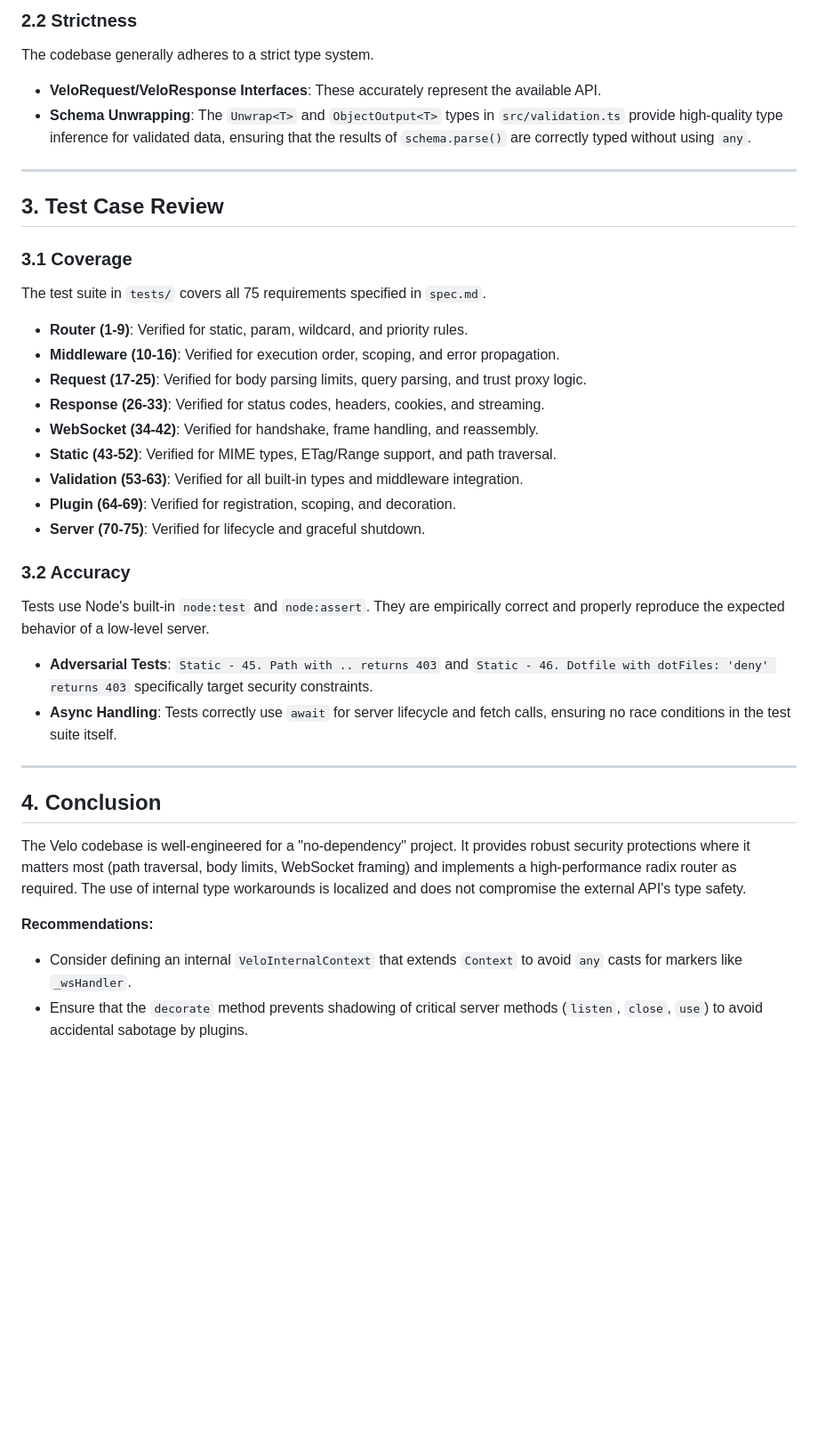
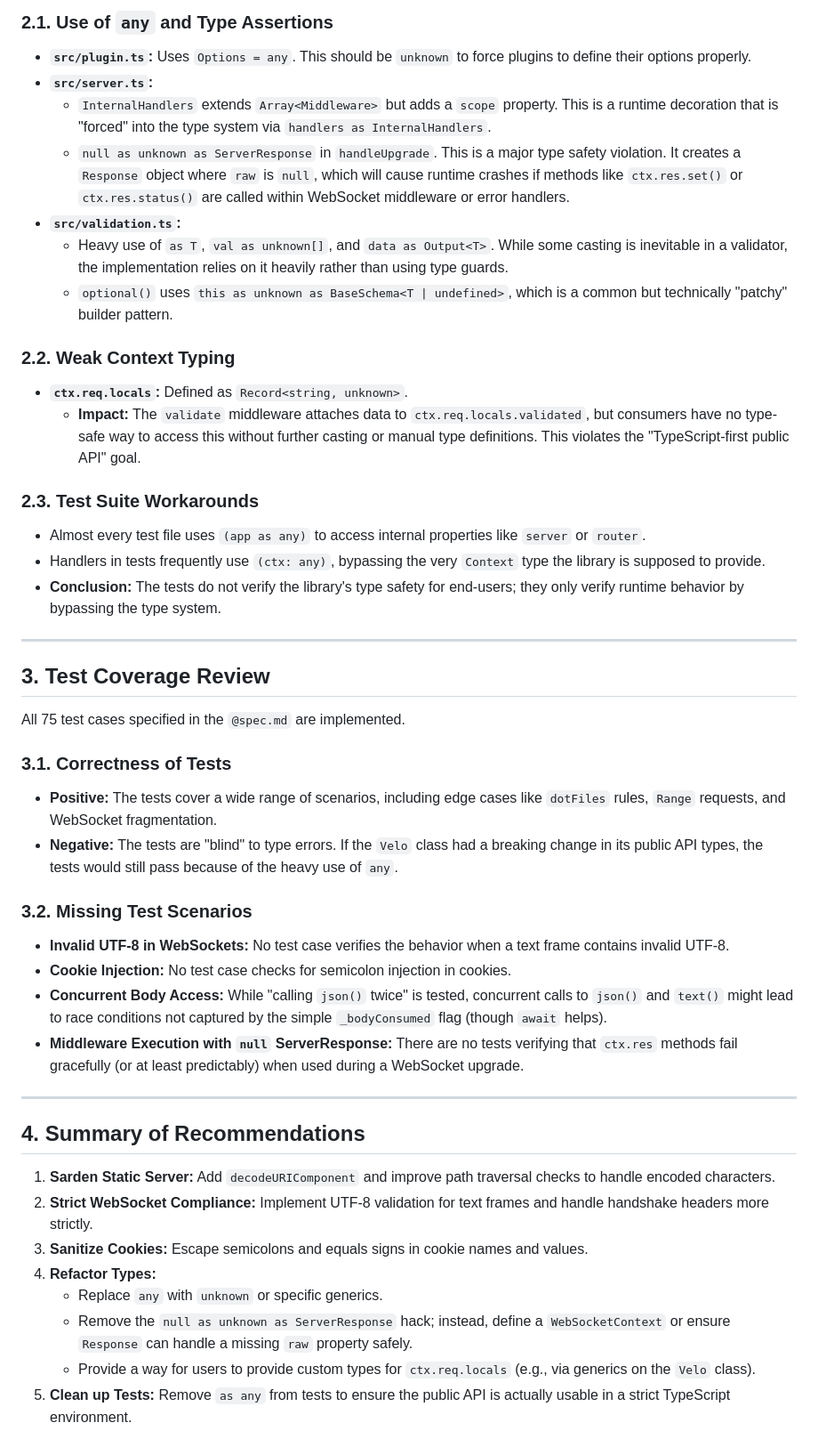
Before and after one commit to mufaddal404/velo, a Markdown page: review.md, the part around one of its changes. Shown at 89% size. Drawn GitHub-style; blank space fills up the shorter version.

Commit message:
review agent's findings

```diff
--- a/review.md
+++ b/review.md
@@ -42,36 +35,47 @@ While the project passes `tsc --noEmit` with zero errors, several internal mecha
 
-### 2.2 Strictness
-The codebase generally adheres to a strict type system.
-- **VeloRequest/VeloResponse Interfaces**: These accurately represent the available API.
-- **Schema Unwrapping**: The `Unwrap<T>` and `ObjectOutput<T>` types in `src/validation.ts` provide high-quality type inference for validated data, ensuring that the results of `schema.parse()` are correctly typed without using `any`.
+### 2.1. Use of `any` and Type Assertions
+*   **`src/plugin.ts`:** Uses `Options = any`. This should be `unknown` to force plugins to define their options properly.
+*   **`src/server.ts`:**
+    *   `InternalHandlers` extends `Array<Middleware>` but adds a `scope` property. This is a runtime decoration that is "forced" into the type system via `handlers as InternalHandlers`.
+    *   `null as unknown as ServerResponse` in `handleUpgrade`. This is a major type safety violation. It creates a `Response` object where `raw` is `null`, which will cause runtime crashes if methods like `ctx.res.set()` or `ctx.res.status()` are called within WebSocket middleware or error handlers.
+*   **`src/validation.ts`:**
+    *   Heavy use of `as T`, `val as unknown[]`, and `data as Output<T>`. While some casting is inevitable in a validator, the implementation relies on it heavily rather than using type guards.
+    *   `optional()` uses `this as unknown as BaseSchema<T | undefined>`, which is a common but technically "patchy" builder pattern.
+
+### 2.2. Weak Context Typing
+*   **`ctx.req.locals`:** Defined as `Record<string, unknown>`.
+    *   **Impact:** The `validate` middleware attaches data to `ctx.req.locals.validated`, but consumers have no type-safe way to access this without further casting or manual type definitions. This violates the "TypeScript-first public API" goal.
+
+### 2.3. Test Suite Workarounds
+*   Almost every test file uses `(app as any)` to access internal properties like `server` or `router`.
+*   Handlers in tests frequently use `(ctx: any)`, bypassing the very `Context` type the library is supposed to provide.
+*   **Conclusion:** The tests do not verify the library's type safety for end-users; they only verify runtime behavior by bypassing the type system.
 
 ---
 
-## 3. Test Case Review
+## 3. Test Coverage Review
 
-### 3.1 Coverage
-The test suite in `tests/` covers all 75 requirements specified in `spec.md`.
-- **Router (1-9)**: Verified for static, param, wildcard, and priority rules.
-- **Middleware (10-16)**: Verified for execution order, scoping, and error propagation.
-- **Request (17-25)**: Verified for body parsing limits, query parsing, and trust proxy logic.
-- **Response (26-33)**: Verified for status codes, headers, cookies, and streaming.
-- **WebSocket (34-42)**: Verified for handshake, frame handling, and reassembly.
-- **Static (43-52)**: Verified for MIME types, ETag/Range support, and path traversal.
-- **Validation (53-63)**: Verified for all built-in types and middleware integration.
-- **Plugin (64-69)**: Verified for registration, scoping, and decoration.
-- **Server (70-75)**: Verified for lifecycle and graceful shutdown.
+All 75 test cases specified in the `@spec.md` are implemented.
 
-### 3.2 Accuracy
-Tests use Node's built-in `node:test` and `node:assert`. They are empirically correct and properly reproduce the expected behavior of a low-level server.
-- **Adversarial Tests**: `Static - 45. Path with .. returns 403` and `Static - 46. Dotfile with dotFiles: 'deny' returns 403` specifically target security constraints.
-- **Async Handling**: Tests correctly use `await` for server lifecycle and fetch calls, ensuring no race conditions in the test suite itself.
+### 3.1. Correctness of Tests
+*   **Positive:** The tests cover a wide range of scenarios, including edge cases like `dotFiles` rules, `Range` requests, and WebSocket fragmentation.
+*   **Negative:** The tests are "blind" to type errors. If the `Velo` class had a breaking change in its public API types, the tests would still pass because of the heavy use of `any`.
+
+### 3.2. Missing Test Scenarios
+*   **Invalid UTF-8 in WebSockets:** No test case verifies the behavior when a text frame contains invalid UTF-8.
+*   **Cookie Injection:** No test case checks for semicolon injection in cookies.
+*   **Concurrent Body Access:** While "calling `json()` twice" is tested, concurrent calls to `json()` and `text()` might lead to race conditions not captured by the simple `_bodyConsumed` flag (though `await` helps).
+*   **Middleware Execution with `null` ServerResponse:** There are no tests verifying that `ctx.res` methods fail gracefully (or at least predictably) when used during a WebSocket upgrade.
 
 ---
 
-## 4. Conclusion
+## 4. Summary of Recommendations
 
-The Velo codebase is well-engineered for a "no-dependency" project. It provides robust security protections where it matters most (path traversal, body limits, WebSocket framing) and implements a high-performance radix router as required. The use of internal type workarounds is localized and does not compromise the external API's type safety.
-
-**Recommendations:**
-- Consider defining an internal `VeloInternalContext` that extends `Context` to avoid `any` casts for markers like `_wsHandler`.
-- Ensure that the `decorate` method prevents shadowing of critical server methods (`listen`, `close`, `use`) to avoid accidental sabotage by plugins.
+1.  **Sarden Static Server:** Add `decodeURIComponent` and improve path traversal checks to handle encoded characters.
+2.  **Strict WebSocket Compliance:** Implement UTF-8 validation for text frames and handle handshake headers more strictly.
+3.  **Sanitize Cookies:** Escape semicolons and equals signs in cookie names and values.
+4.  **Refactor Types:**
+    *   Replace `any` with `unknown` or specific generics.
+    *   Remove the `null as unknown as ServerResponse` hack; instead, define a `WebSocketContext` or ensure `Response` can handle a missing `raw` property safely.
+    *   Provide a way for users to provide custom types for `ctx.req.locals` (e.g., via generics on the `Velo` class).
+5.  **Clean up Tests:** Remove `as any` from tests to ensure the public API is actually usable in a strict TypeScript environment.
```
Also changed, not shown: other parts of review.md (+23 -30 lines).
